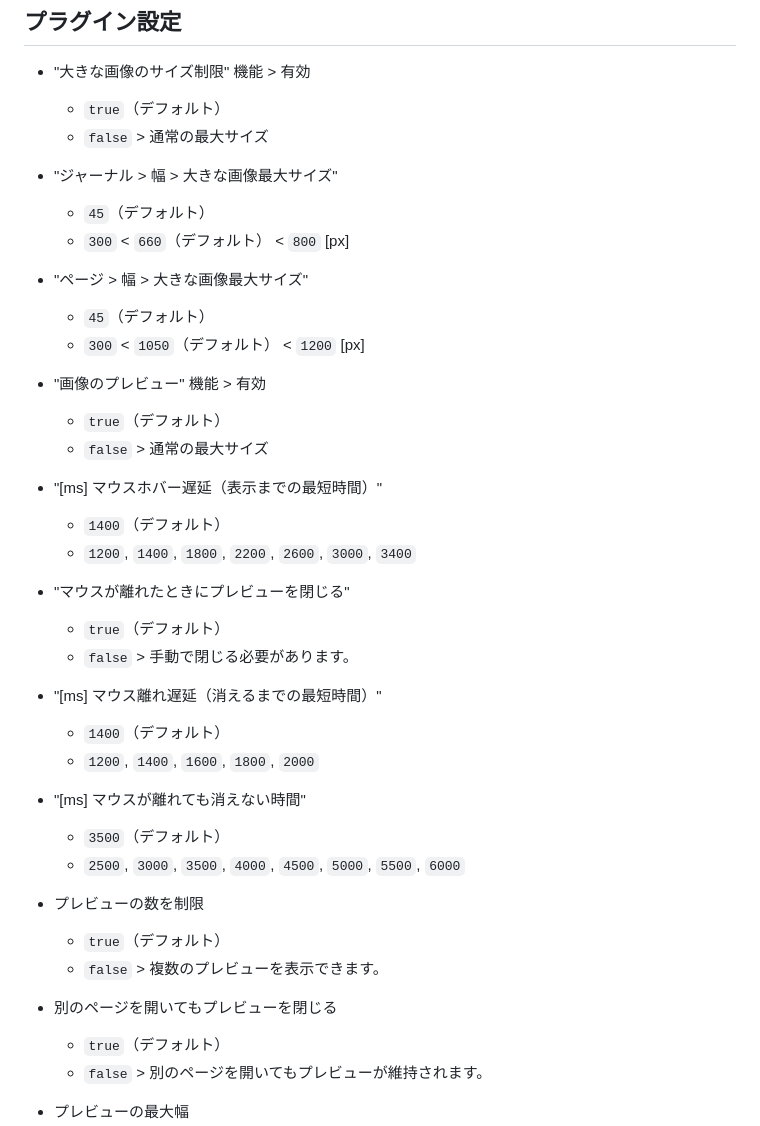
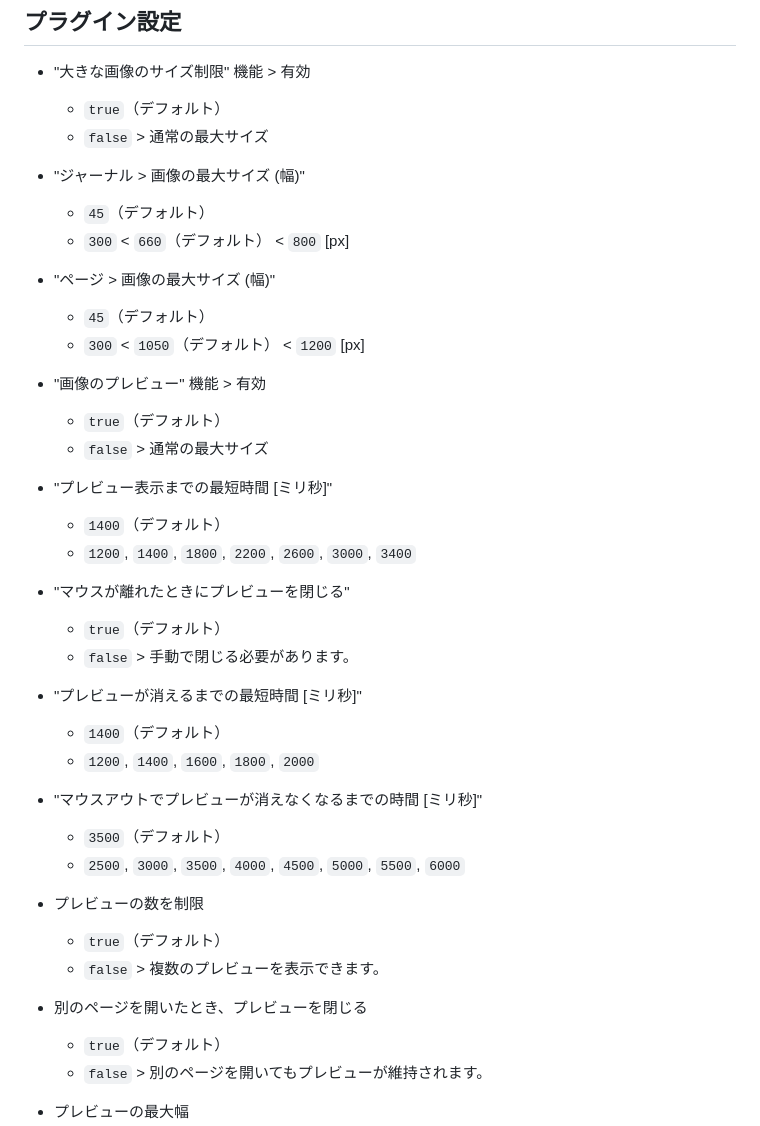
Before and after one commit to YU000jp/logseq-plugin-preview-image, a Markdown page: README.ja.md, the part around the change. Rendered like a GitHub page.

```diff
--- a/README.ja.md
+++ b/README.ja.md
@@ -25,11 +25,11 @@
   - `true`（デフォルト）
   - `false` > 通常の最大サイズ
 
-- "ジャーナル > 幅 > 大きな画像最大サイズ"
+- "ジャーナル > 画像の最大サイズ (幅)"
   - `45`（デフォルト）
   - `300` < `660`（デフォルト） < `800` [px]
 
-- "ページ > 幅 > 大きな画像最大サイズ"
+- "ページ > 画像の最大サイズ (幅)"
   - `45`（デフォルト）
   - `300` < `1050`（デフォルト） < `1200` [px]
 
@@ -37,7 +37,7 @@
   - `true`（デフォルト）
   - `false` > 通常の最大サイズ
 
-- "[ms] マウスホバー遅延（表示までの最短時間）"
+- "プレビュー表示までの最短時間 [ミリ秒]"
   - `1400`（デフォルト）
   - `1200`, `1400`, `1800`, `2200`, `2600`, `3000`, `3400`
 
@@ -45,11 +45,11 @@
   - `true`（デフォルト）
   - `false` > 手動で閉じる必要があります。
 
-- "[ms] マウス離れ遅延（消えるまでの最短時間）"
+- "プレビューが消えるまでの最短時間 [ミリ秒]"
   - `1400`（デフォルト）
   - `1200`, `1400`, `1600`, `1800`, `2000`
 
-- "[ms] マウスが離れても消えない時間"
+- "マウスアウトでプレビューが消えなくなるまでの時間 [ミリ秒]"
   - `3500`（デフォルト）
   - `2500`, `3000`, `3500`, `4000`, `4500`, `5000`, `5500`, `6000`
 
@@ -57,7 +57,7 @@
   - `true`（デフォルト）
   - `false` > 複数のプレビューを表示できます。
 
-- 別のページを開いてもプレビューを閉じる
+- 別のページを開いたとき、プレビューを閉じる
   - `true`（デフォルト）
   - `false` > 別のページを開いてもプレビューが維持されます。
 
```
